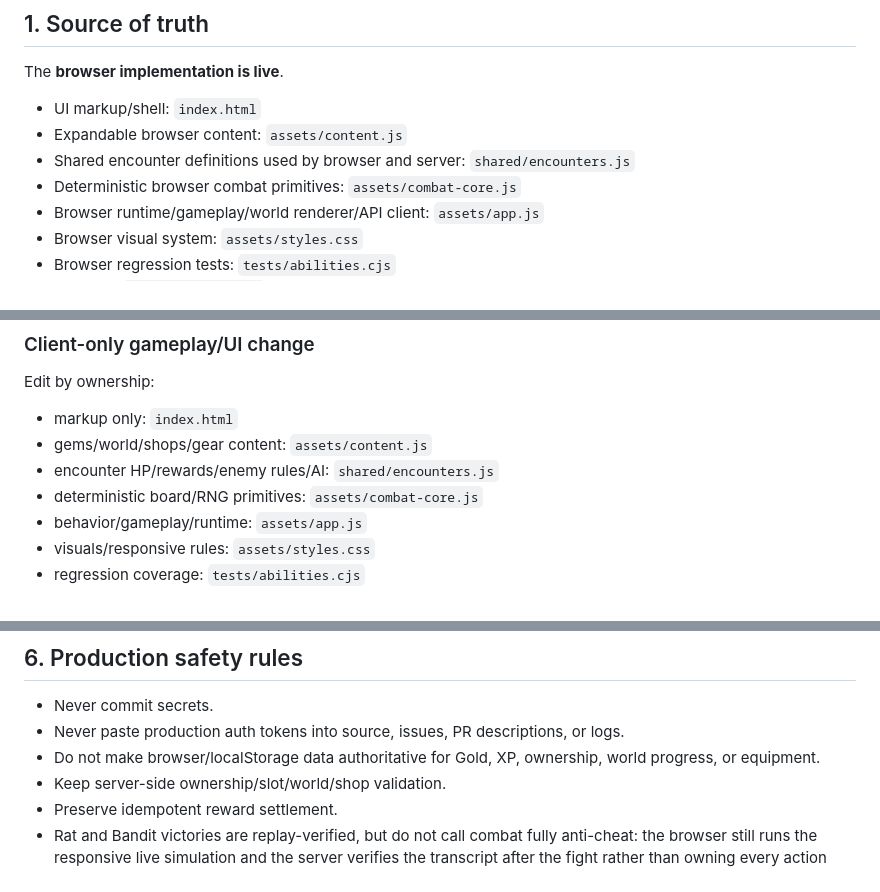
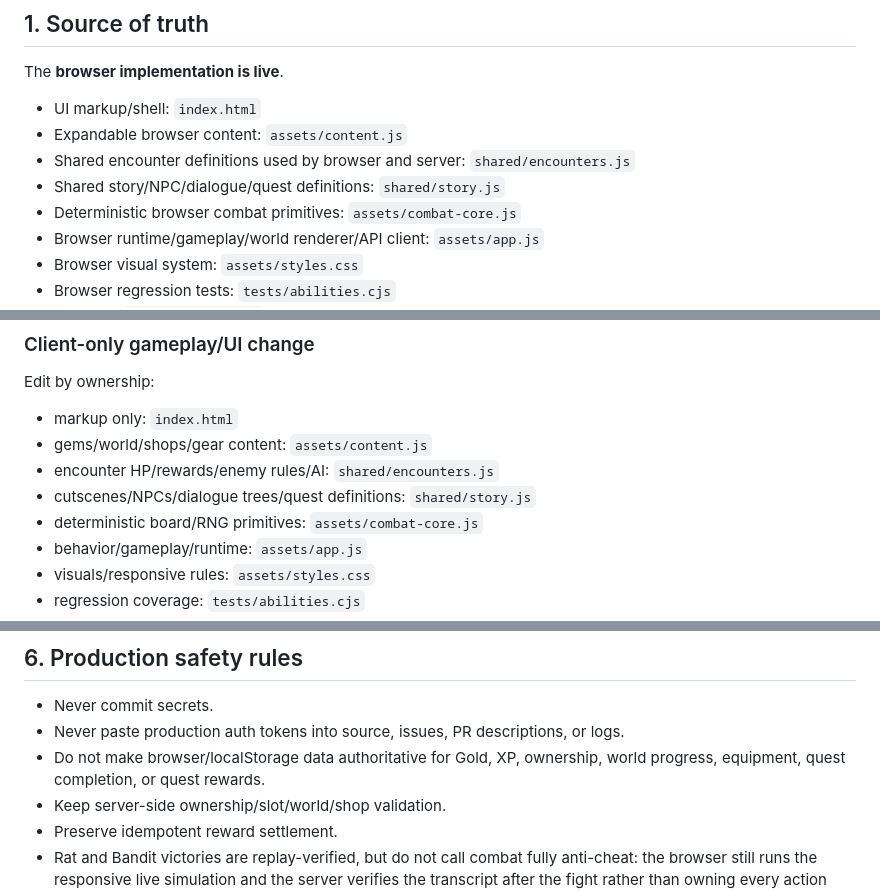
Before and after one commit to CaptainPWilly/GemMO, a Markdown page: CONTRIBUTING.md, 3 parts joined by grey strips. Rendered like a GitHub page.

Commit message:
Document story ownership and trust

```diff
--- a/CONTRIBUTING.md
+++ b/CONTRIBUTING.md
@@ -9,6 +9,7 @@ The **browser implementation is live**.
 - UI markup/shell: `index.html`
 - Expandable browser content: `assets/content.js`
 - Shared encounter definitions used by browser and server: `shared/encounters.js`
+- Shared story/NPC/dialogue/quest definitions: `shared/story.js`
 - Deterministic browser combat primitives: `assets/combat-core.js`
 - Browser runtime/gameplay/world renderer/API client: `assets/app.js`
 - Browser visual system: `assets/styles.css`
@@ -90,6 +91,7 @@ Edit by ownership:
 - markup only: `index.html`
 - gems/world/shops/gear content: `assets/content.js`
 - encounter HP/rewards/enemy rules/AI: `shared/encounters.js`
+- cutscenes/NPCs/dialogue trees/quest definitions: `shared/story.js`
 - deterministic board/RNG primitives: `assets/combat-core.js`
 - behavior/gameplay/runtime: `assets/app.js`
 - visuals/responsive rules: `assets/styles.css`
@@ -145,7 +147,7 @@ This avoids deploying a newer untested SHA by accident.
 
 - Never commit secrets.
 - Never paste production auth tokens into source, issues, PR descriptions, or logs.
-- Do not make browser/localStorage data authoritative for Gold, XP, ownership, world progress, or equipment.
+- Do not make browser/localStorage data authoritative for Gold, XP, ownership, world progress, equipment, quest completion, or quest rewards.
 - Keep server-side ownership/slot/world/shop validation.
 - Preserve idempotent reward settlement.
 - Rat and Bandit victories are replay-verified, but do not call combat fully anti-cheat: the browser still runs the responsive live simulation and the server verifies the transcript after the fight rather than owning every action live.
```
